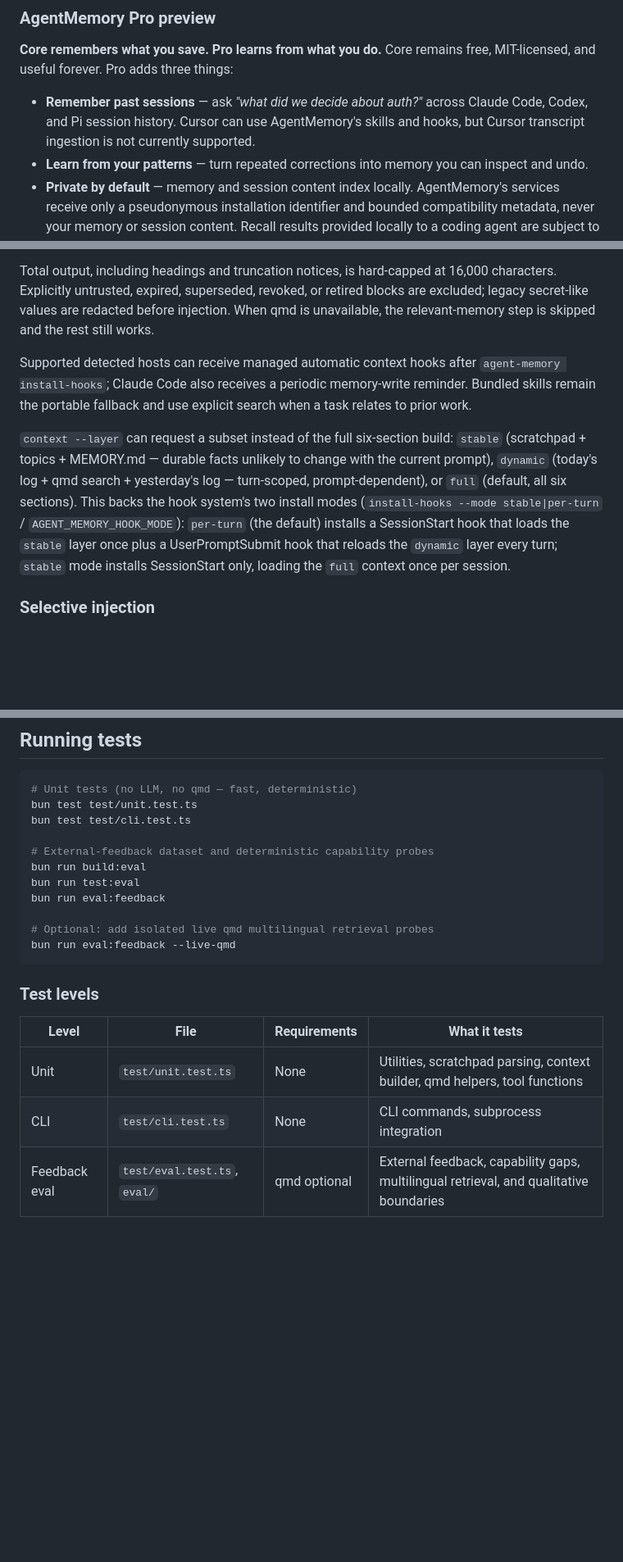
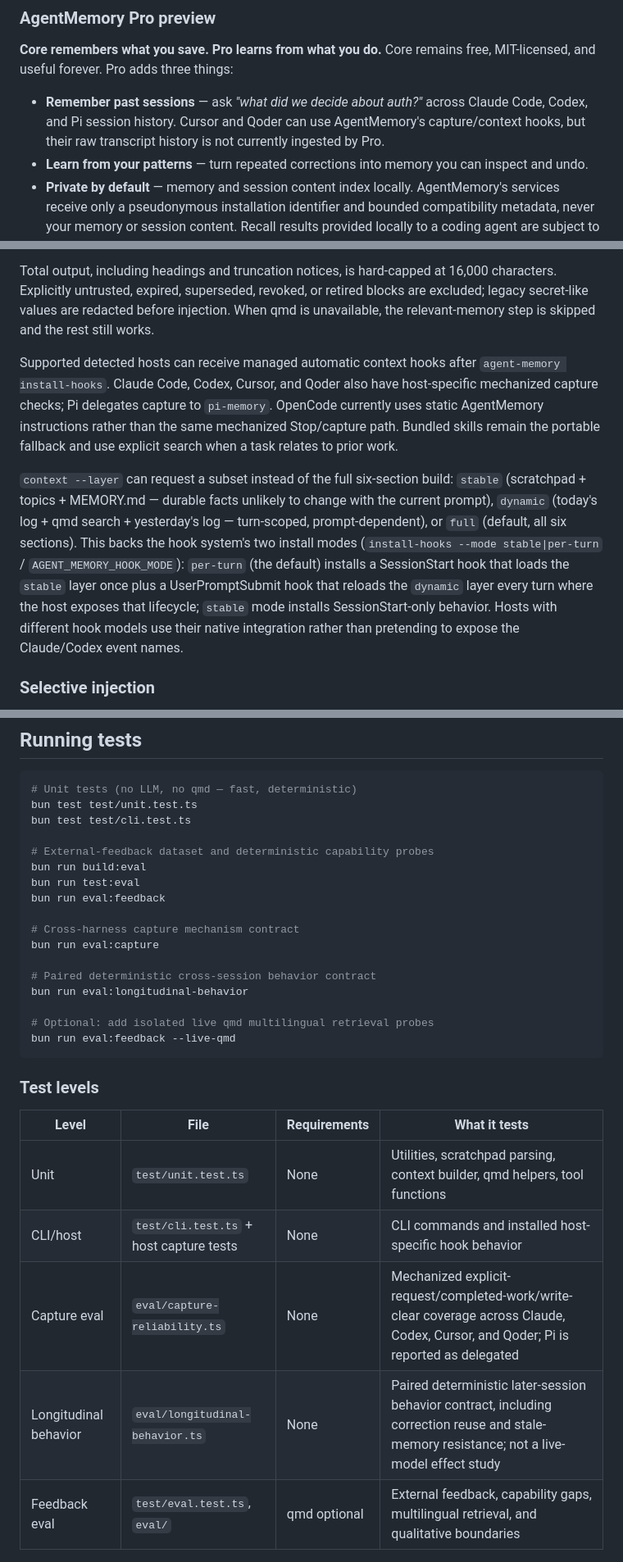
Before and after one commit to jayzeng/agentmemory, a Markdown page: README.md, 3 parts joined by grey strips. Shown at 82% size. Rendered like a GitHub page; blank space fills up the shorter version.

````diff
--- a/README.md
+++ b/README.md
@@ -36,7 +36,7 @@ AgentMemory does not provide a Python SDK, does not provide a vector database, a
 
 **Core remembers what you save. Pro learns from what you do.** Core remains free, MIT-licensed, and useful forever. Pro adds three things:
 
-- **Remember past sessions** — ask *"what did we decide about auth?"* across Claude Code, Codex, and Pi session history. Cursor can use AgentMemory's skills and hooks, but Cursor transcript ingestion is not currently supported.
+- **Remember past sessions** — ask *"what did we decide about auth?"* across Claude Code, Codex, and Pi session history. Cursor and Qoder can use AgentMemory's capture/context hooks, but their raw transcript history is not currently ingested by Pro.
 - **Learn from your patterns** — turn repeated corrections into memory you can inspect and undo.
 - **Private by default** — memory and session content index locally. AgentMemory's services receive only a pseudonymous installation identifier and bounded compatibility metadata, never your memory or session content. Recall results provided locally to a coding agent are subject to that agent or model provider's data handling.
 
@@ -244,9 +252,9 @@ The context builder emits the following sections in priority order. Installed sk
 
 Total output, including headings and truncation notices, is hard-capped at 16,000 characters. Explicitly untrusted, expired, superseded, revoked, or retired blocks are excluded; legacy secret-like values are redacted before injection. When qmd is unavailable, the relevant-memory step is skipped and the rest still works.
 
-Supported detected hosts can receive managed automatic context hooks after `agent-memory install-hooks`; Claude Code also receives a periodic memory-write reminder. Bundled skills remain the portable fallback and use explicit search when a task relates to prior work.
+Supported detected hosts can receive managed automatic context hooks after `agent-memory install-hooks`. Claude Code, Codex, Cursor, and Qoder also have host-specific mechanized capture checks; Pi delegates capture to `pi-memory`. OpenCode currently uses static AgentMemory instructions rather than the same mechanized Stop/capture path. Bundled skills remain the portable fallback and use explicit search when a task relates to prior work.
 
-`context --layer` can request a subset instead of the full six-section build: `stable` (scratchpad + topics + MEMORY.md — durable facts unlikely to change with the current prompt), `dynamic` (today's log + qmd search + yesterday's log — turn-scoped, prompt-dependent), or `full` (default, all six sections). This backs the hook system's two install modes (`install-hooks --mode stable|per-turn` / `AGENT_MEMORY_HOOK_MODE`): `per-turn` (the default) installs a SessionStart hook that loads the `stable` layer once plus a UserPromptSubmit hook that reloads the `dynamic` layer every turn; `stable` mode installs SessionStart only, loading the `full` context once per session.
+`context --layer` can request a subset instead of the full six-section build: `stable` (scratchpad + topics + MEMORY.md — durable facts unlikely to change with the current prompt), `dynamic` (today's log + qmd search + yesterday's log — turn-scoped, prompt-dependent), or `full` (default, all six sections). This backs the hook system's two install modes (`install-hooks --mode stable|per-turn` / `AGENT_MEMORY_HOOK_MODE`): `per-turn` (the default) installs a SessionStart hook that loads the `stable` layer once plus a UserPromptSubmit hook that reloads the `dynamic` layer every turn where the host exposes that lifecycle; `stable` mode installs SessionStart-only behavior. Hosts with different hook models use their native integration rather than pretending to expose the Claude/Codex event names.
 
 ### Selective injection
 
@@ -304,6 +312,12 @@ bun run build:eval
 bun run test:eval
 bun run eval:feedback
 
+# Cross-harness capture mechanism contract
+bun run eval:capture
+
+# Paired deterministic cross-session behavior contract
+bun run eval:longitudinal-behavior
+
 # Optional: add isolated live qmd multilingual retrieval probes
 bun run eval:feedback --live-qmd
 ```
@@ -313,7 +327,9 @@ bun run eval:feedback --live-qmd
 | Level | File | Requirements | What it tests |
 |-------|------|-------------|---------------|
 | Unit | `test/unit.test.ts` | None | Utilities, scratchpad parsing, context builder, qmd helpers, tool functions |
-| CLI | `test/cli.test.ts` | None | CLI commands, subprocess integration |
+| CLI/host | `test/cli.test.ts` + host capture tests | None | CLI commands and installed host-specific hook behavior |
+| Capture eval | `eval/capture-reliability.ts` | None | Mechanized explicit-request/completed-work/write-clear coverage across Claude, Codex, Cursor, and Qoder; Pi is reported as delegated |
+| Longitudinal behavior | `eval/longitudinal-behavior.ts` | None | Paired deterministic later-session behavior contract, including correction reuse and stale-memory resistance; not a live-model effect study |
 | Feedback eval | `test/eval.test.ts`, `eval/` | qmd optional | External feedback, capability gaps, multilingual retrieval, and qualitative boundaries |
 
 ## Development
````
Also changed, not shown: other parts of README.md (+17 -9 lines).
